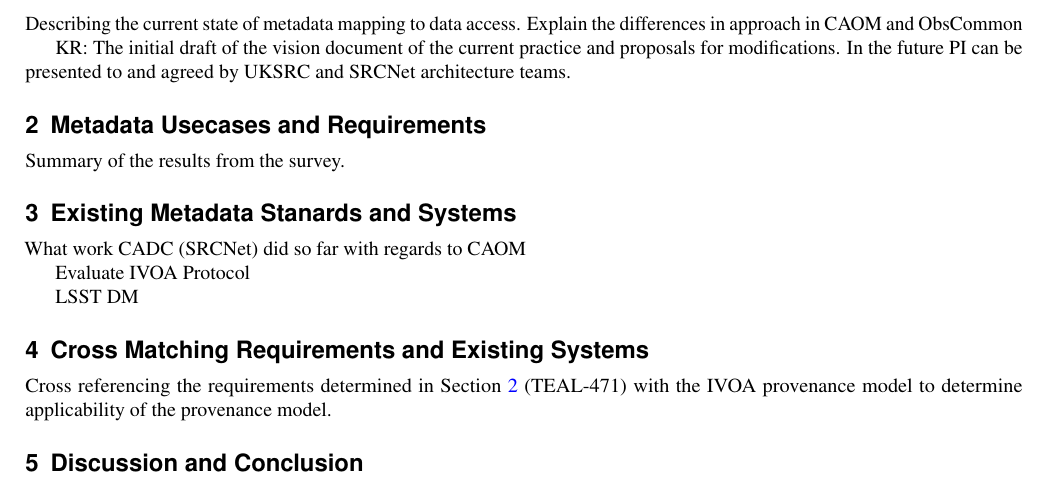
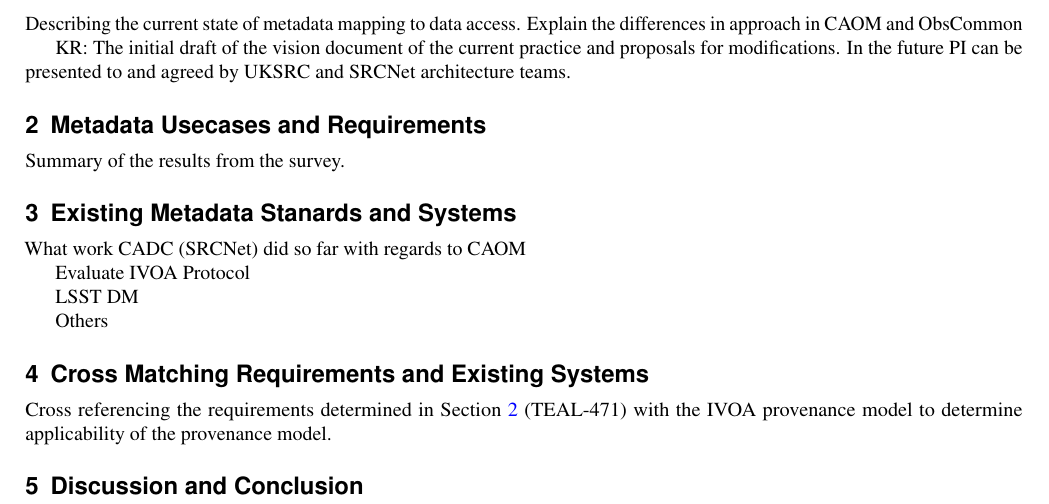
Before and after one commit to uksrc/Metadata-landscape, a LaTeX paper (main.tex, which reads sections/existing_models.tex): part of the page, cut so that both start at the same text. Compiled offline with pdfLaTeX.

Commit message:
Just testing from overleaf in new project

```diff
--- a/sections/existing_models.tex
+++ b/sections/existing_models.tex
@@ -5,3 +5,5 @@ What work CADC (SRCNet) did so far with regards to CAOM
 Evaluate IVOA Protocol
 
 LSST DM
+
+Others
```
Also changed, not shown: README.md, sections/cross_matching.tex (line endings or trailing spaces).
